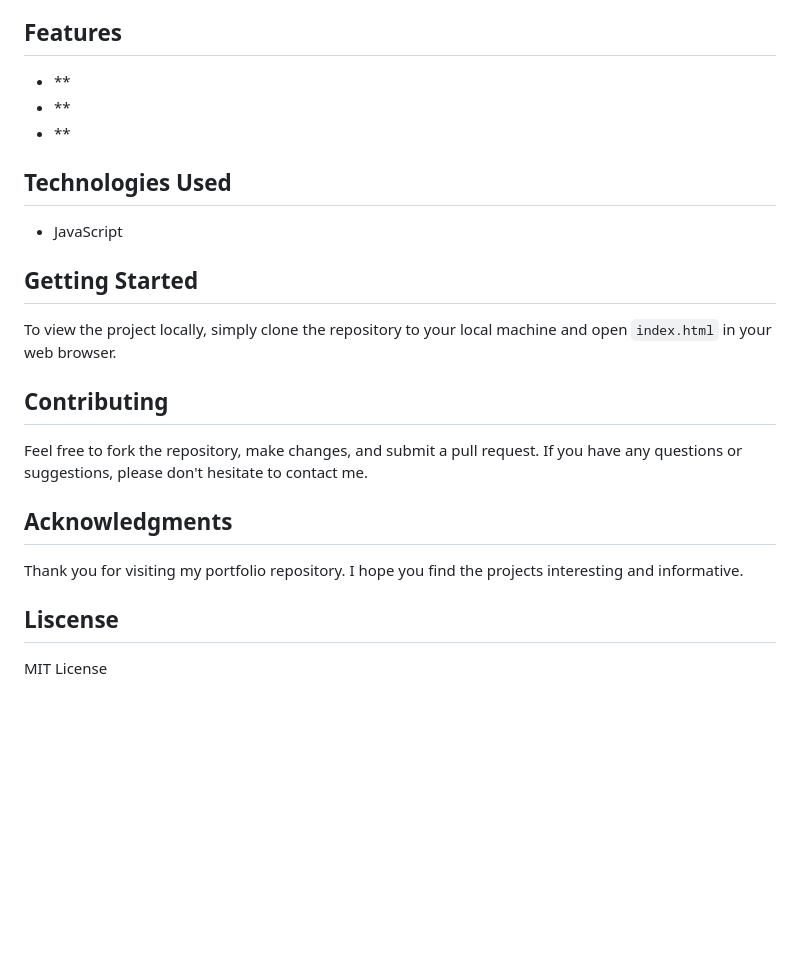
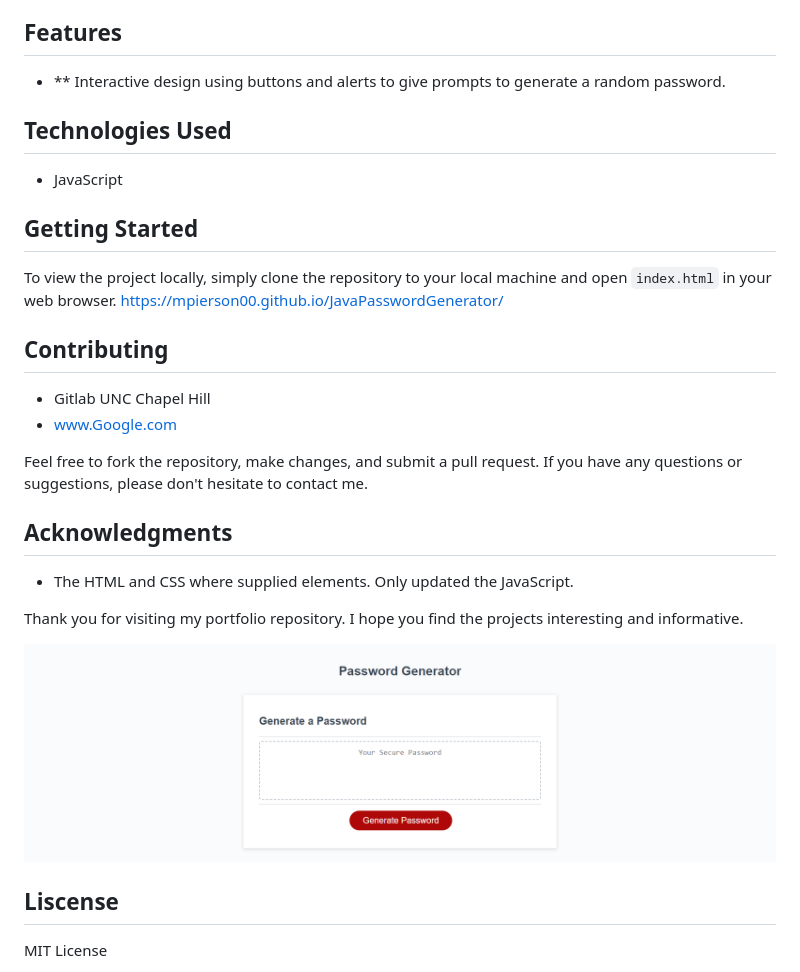
Before and after one commit to Mpierson00/JSPasswordGenerator, a Markdown page: README.md, the part around the change. GitHub-like rendering; pictures changed too: Image/127.0.0.1_5501_Class-Project_Javaproj_index.html.png (added); blank space fills up the shorter version.

Commit message:
Updated Readme and added img

```diff
--- a/README.md
+++ b/README.md
@@ -4,9 +4,7 @@ Welcome to the repository for my Javascript Password Generator website. This sit
 
 ## Features
 
-- **
-- **
-- **
+- ** Interactive design using buttons and alerts to give prompts to generate a random password.
 
 ## Technologies Used
 
@@ -15,19 +13,23 @@ Welcome to the repository for my Javascript Password Generator website. This sit
 ## Getting Started
 
 To view the project locally, simply clone the repository to your local machine and open `index.html` in your web browser.
+https://mpierson00.github.io/JavaPasswordGenerator/
 
 
 ## Contributing
+
+- Gitlab UNC Chapel Hill
+- www.Google.com
 
 Feel free to fork the repository, make changes, and submit a pull request. If you have any questions or suggestions, please don't hesitate to contact me.
 
 ## Acknowledgments
 
-
+- The HTML and CSS where supplied elements. Only updated the JavaScript.
 
 Thank you for visiting my portfolio repository. I hope you find the projects interesting and informative.
 
-
+![JavaScript Password Generator](./Image/127.0.0.1_5501_Class-Project_Javaproj_index.html.png)
 
 ## Liscense
 MIT License
```
